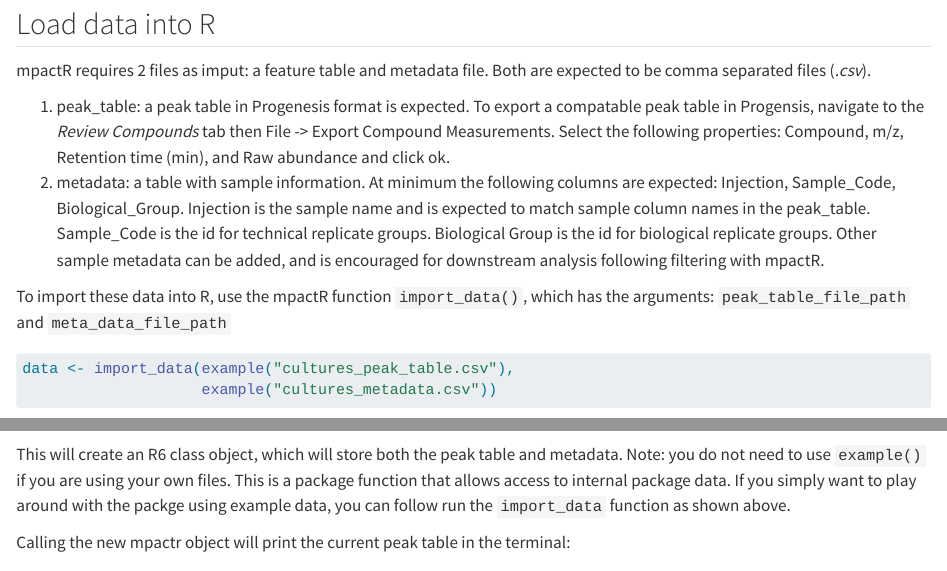
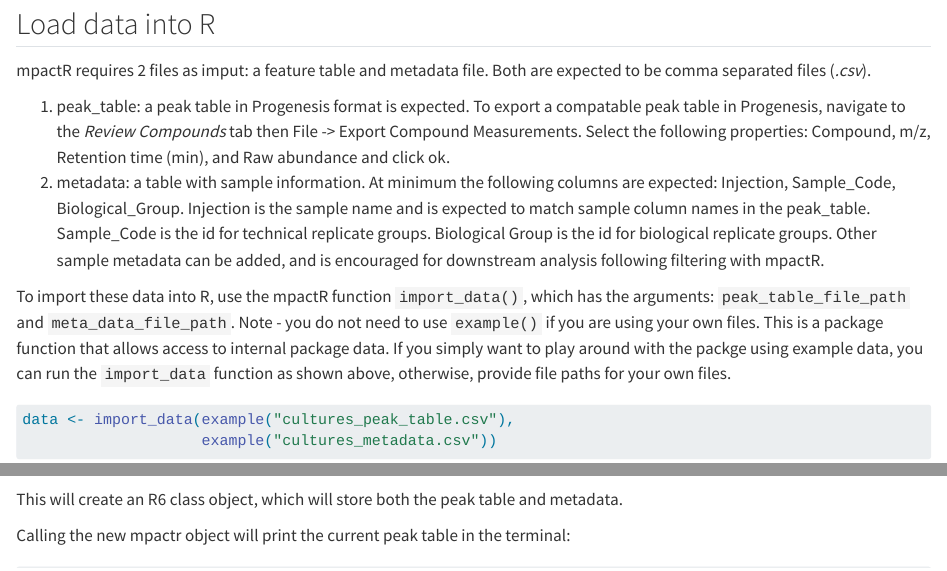
Before and after one commit to mums2/mpactr, a Quarto document (vignettes/articles/filter.qmd): the page in a window 1100 px wide, from 150 px down, and a second part further down, joined at a grey line. Rendered offline with R 4.5, knitr and Pandoc in place of Quarto, with nearby package versions; some code elsewhere in the file could not run offline; long lines of code are wrapped.

Commit message:
reorganize article to explain the example function sooner

````diff
--- a/vignettes/articles/filter.qmd
+++ b/vignettes/articles/filter.qmd
@@ -24,17 +24,17 @@ library(tidyverse)
 
 mpactR requires 2 files as imput: a feature table and metadata file. Both are expected to be comma separated files (*.csv*).
 
-1. peak_table: a peak table in Progenesis format is expected. To export a compatable peak table in Progensis, navigate to the *Review Compounds* tab then File -> Export Compound Measurements. Select the following properties: Compound, m/z, Retention time (min), and Raw abundance and click ok.
+1. peak_table: a peak table in Progenesis format is expected. To export a compatable peak table in Progenesis, navigate to the *Review Compounds* tab then File -> Export Compound Measurements. Select the following properties: Compound, m/z, Retention time (min), and Raw abundance and click ok.
 2. metadata: a table with sample information. At minimum the following columns are expected: Injection, Sample_Code, Biological_Group. Injection is the sample name and is expected to match sample column names in the peak_table. Sample_Code is the id for technical replicate groups. Biological Group is the id for biological replicate groups. Other sample metadata can be added, and is encouraged for downstream analysis following filtering with mpactR.
 
-To import these data into R, use the mpactR function `import_data()`, which has the arguments: `peak_table_file_path` and `meta_data_file_path`
+To import these data into R, use the mpactR function `import_data()`, which has the arguments: `peak_table_file_path` and `meta_data_file_path`. Note - you do not need to use `example()` if you are using your own files. This is a package function that allows access to internal package data. If you simply want to play around with the packge using example data, you can run the `import_data` function as shown above, otherwise, provide file paths for your own files.
 
 ```{r}
 data <- import_data(example("cultures_peak_table.csv"),
                     example("cultures_metadata.csv"))
 ```
 
-This will create an R6 class object, which will store both the peak table and metadata. Note: you do not need to use `example()` if you are using your own files. This is a package function that allows access to internal package data. If you simply want to play around with the packge using example data, you can follow run the `import_data` function as shown above.
+This will create an R6 class object, which will store both the peak table and metadata.
 
 Calling the new mpactr object will print the current peak table in the terminal:
 
````
